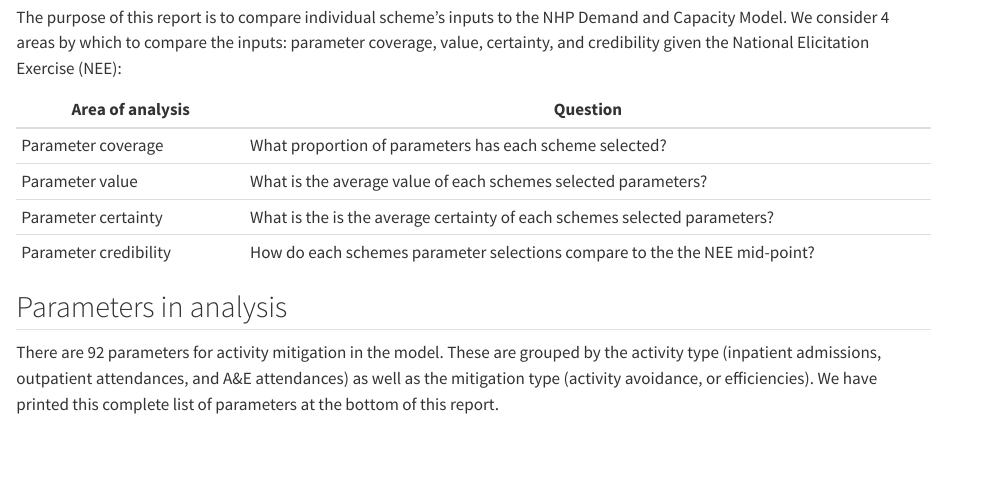
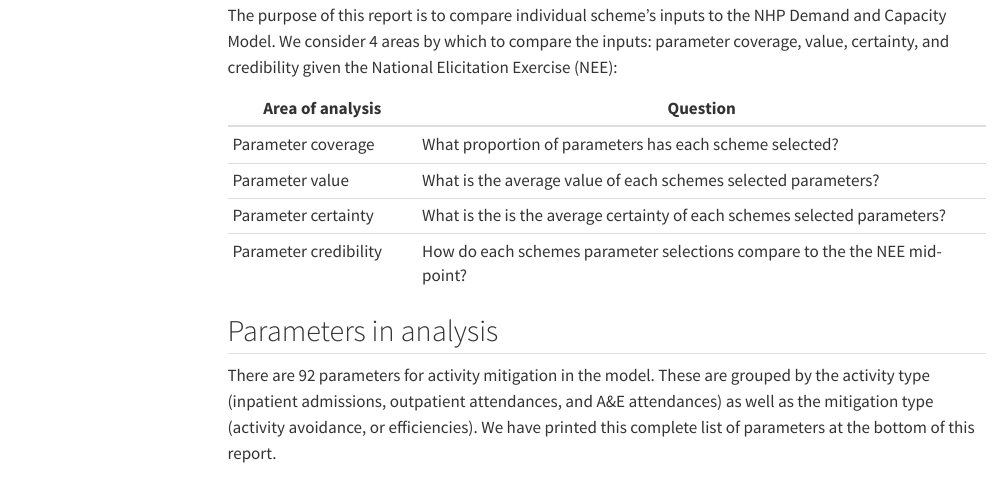
Before and after one commit to The-Strategy-Unit/nhp_schemes_report, a Quarto document (scheme_roundtable_comparative_report.qmd): the page in a window 1100 px wide, from 3640 px down before the commit and from 970 px down after it, so that both start at the same text. Rendered offline with R 4.5, knitr and Pandoc in place of Quarto, with nearby package versions; some code elsewhere in the file could not run offline; menus at the side of the page are left out; long lines of code are wrapped.

Commit message:
Changing the output to an HTML file given that this is going to be compiled into a highlights report

```diff
--- a/scheme_roundtable_comparative_report.qmd
+++ b/scheme_roundtable_comparative_report.qmd
@@ -5,23 +5,23 @@ title: "Review of NHP scheme assumptions to reduce mitigatable activity"
 author: "Gabriel Hobro"
 date: today
 format:
-  # html:
-  #   embed-resources: true
+  html:
+    embed-resources: true
+    toc: true
+    #code-fold: true
+    execute:
+      message: false
+      warning: false
+      echo: false
+  # docx:
+  #   reference-doc: nhp_template_empty.docx
   #   toc: true
-  #   #code-fold: true
+  #   number-sections: true
+  #   highlight-style: github
   #   execute:
   #     message: false
   #     warning: false
   #     echo: false
-  docx:
-    reference-doc: nhp_template_empty.docx
-    toc: true
-    number-sections: true
-    highlight-style: github
-    execute:
-      message: false
-      warning: false
-      echo: false
 
 editor: visual
 ---
```
